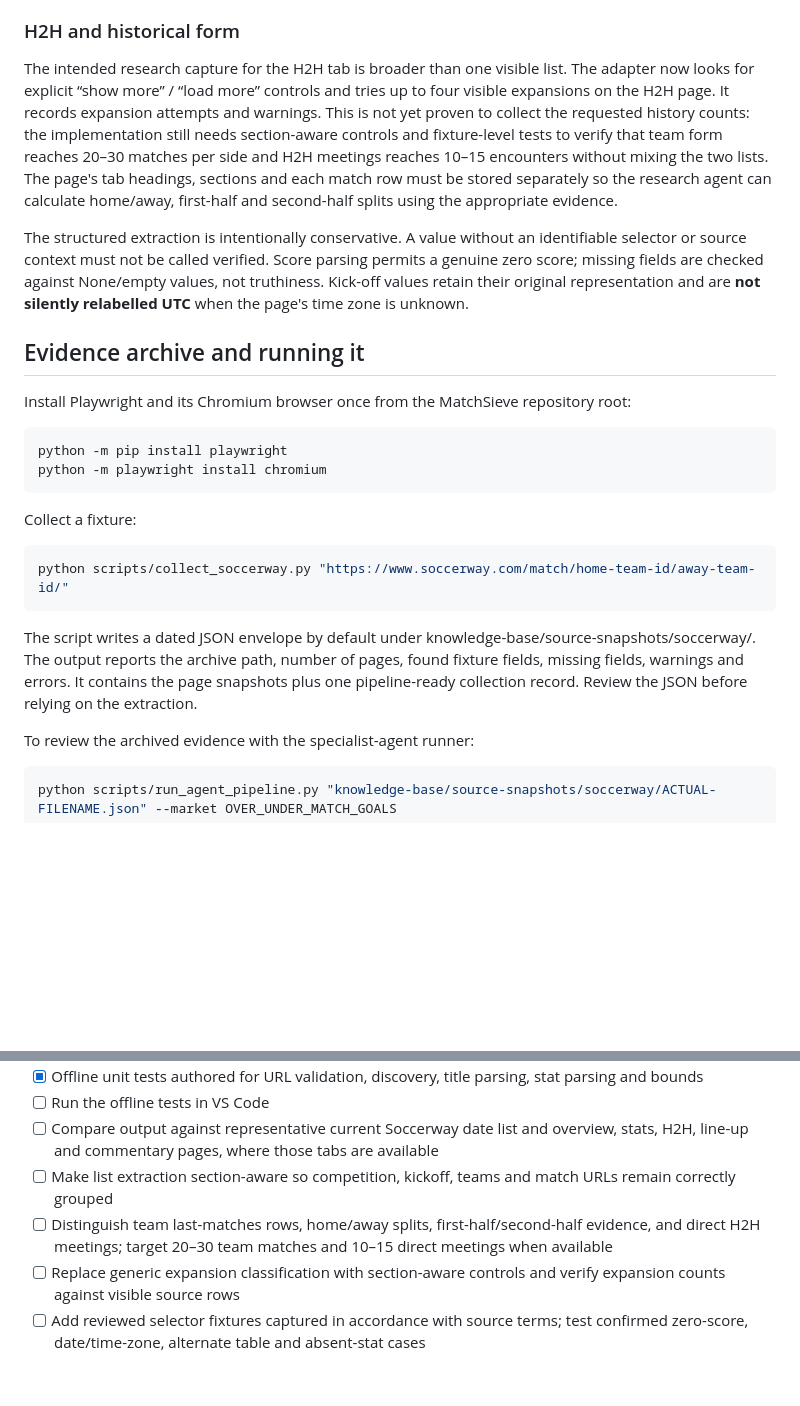
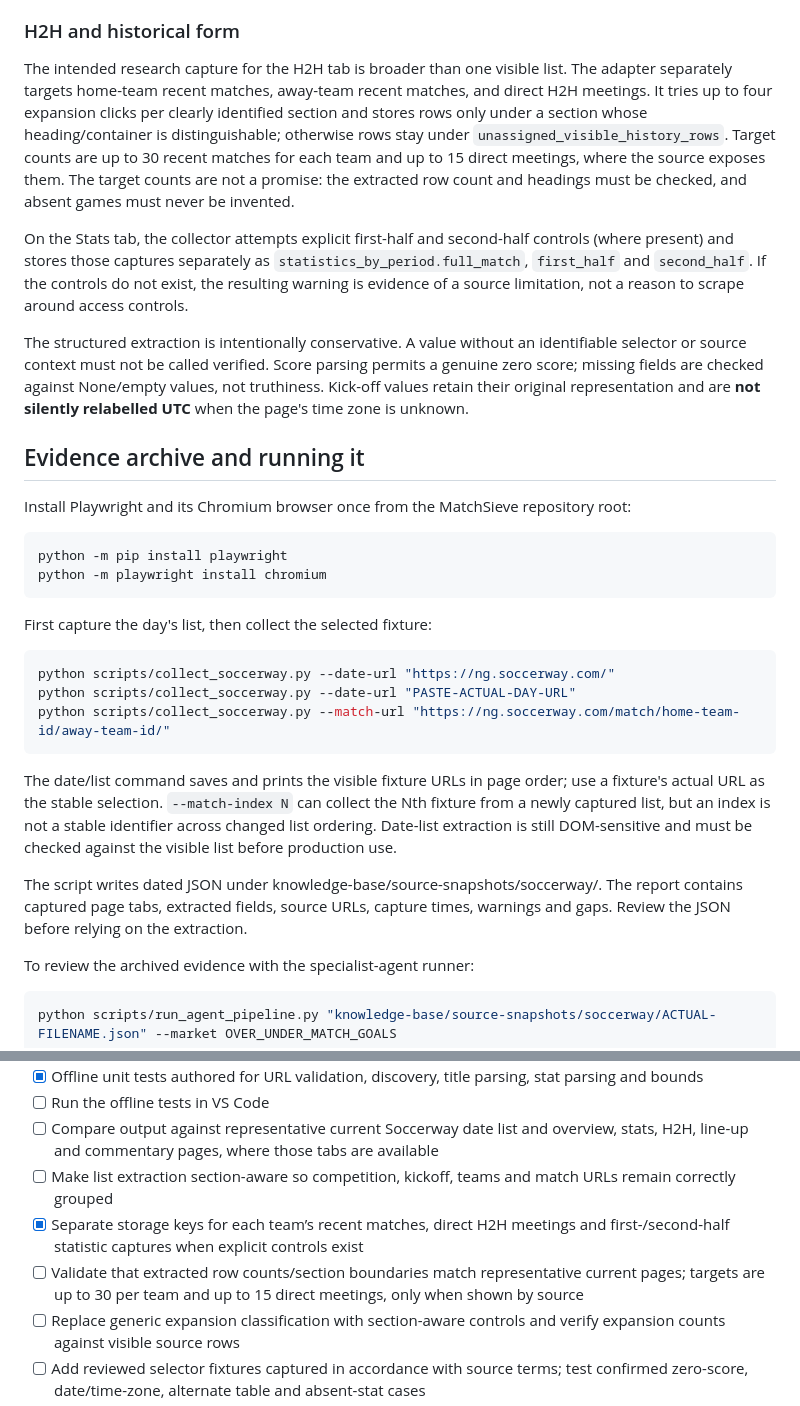
Before and after one commit to olubodeojo-auto/MatchSieve, a Markdown page: docs/SOCCERWAY_ADAPTER.md, 2 parts joined by grey strips. GitHub-like rendering; blank space fills up the shorter version.

Commit message:
Document daily fixture selection and separate history/period captures

```diff
--- a/docs/SOCCERWAY_ADAPTER.md
+++ b/docs/SOCCERWAY_ADAPTER.md
@@ -42,7 +42,9 @@ The adapter uses an ordered, inspectable extraction process:
 
 ### H2H and historical form
 
-The intended research capture for the H2H tab is broader than one visible list. The adapter now looks for explicit “show more” / “load more” controls and tries up to four visible expansions on the H2H page. It records expansion attempts and warnings. This is not yet proven to collect the requested history counts: the implementation still needs section-aware controls and fixture-level tests to verify that team form reaches 20–30 matches per side and H2H meetings reaches 10–15 encounters without mixing the two lists. The page's tab headings, sections and each match row must be stored separately so the research agent can calculate home/away, first-half and second-half splits using the appropriate evidence.
+The intended research capture for the H2H tab is broader than one visible list. The adapter separately targets home-team recent matches, away-team recent matches, and direct H2H meetings. It tries up to four expansion clicks per clearly identified section and stores rows only under a section whose heading/container is distinguishable; otherwise rows stay under `unassigned_visible_history_rows`. Target counts are up to 30 recent matches for each team and up to 15 direct meetings, where the source exposes them. The target counts are not a promise: the extracted row count and headings must be checked, and absent games must never be invented.
+
+On the Stats tab, the collector attempts explicit first-half and second-half controls (where present) and stores those captures separately as `statistics_by_period.full_match`, `first_half` and `second_half`. If the controls do not exist, the resulting warning is evidence of a source limitation, not a reason to scrape around access controls.
 
 The structured extraction is intentionally conservative. A value without an identifiable selector or source context must not be called verified. Score parsing permits a genuine zero score; missing fields are checked against None/empty values, not truthiness. Kick-off values retain their original representation and are **not silently relabelled UTC** when the page's time zone is unknown.
 
@@ -55,13 +57,17 @@ python -m pip install playwright
 python -m playwright install chromium
 ~~~
 
-Collect a fixture:
+First capture the day's list, then collect the selected fixture:
 
 ~~~powershell
-python scripts/collect_soccerway.py "https://www.soccerway.com/match/home-team-id/away-team-id/"
+python scripts/collect_soccerway.py --date-url "https://ng.soccerway.com/"
+python scripts/collect_soccerway.py --date-url "PASTE-ACTUAL-DAY-URL"
+python scripts/collect_soccerway.py --match-url "https://ng.soccerway.com/match/home-team-id/away-team-id/"
 ~~~
 
-The script writes a dated JSON envelope by default under knowledge-base/source-snapshots/soccerway/. The output reports the archive path, number of pages, found fixture fields, missing fields, warnings and errors. It contains the page snapshots plus one pipeline-ready collection record. Review the JSON before relying on the extraction.
+The date/list command saves and prints the visible fixture URLs in page order; use a fixture's actual URL as the stable selection. `--match-index N` can collect the Nth fixture from a newly captured list, but an index is not a stable identifier across changed list ordering. Date-list extraction is still DOM-sensitive and must be checked against the visible list before production use.
+
+The script writes dated JSON under knowledge-base/source-snapshots/soccerway/. The report contains captured page tabs, extracted fields, source URLs, capture times, warnings and gaps. Review the JSON before relying on the extraction.
 
 To review the archived evidence with the specialist-agent runner:
 
@@ -96,7 +102,8 @@ Replace the placeholder with the actual printed filename. The runner is an isola
 - [ ] Run the offline tests in VS Code
 - [ ] Compare output against representative current Soccerway date list and overview, stats, H2H, line-up and commentary pages, where those tabs are available
 - [ ] Make list extraction section-aware so competition, kickoff, teams and match URLs remain correctly grouped
-- [ ] Distinguish team last-matches rows, home/away splits, first-half/second-half evidence, and direct H2H meetings; target 20–30 team matches and 10–15 direct meetings when available
+- [x] Separate storage keys for each team’s recent matches, direct H2H meetings and first-/second-half statistic captures when explicit controls exist
+- [ ] Validate that extracted row counts/section boundaries match representative current pages; targets are up to 30 per team and up to 15 direct meetings, only when shown by source
 - [ ] Replace generic expansion classification with section-aware controls and verify expansion counts against visible source rows
 - [ ] Add reviewed selector fixtures captured in accordance with source terms; test confirmed zero-score, date/time-zone, alternate table and absent-stat cases
 - [ ] Verify commercial-use rights/data licensing before paid publication
```
